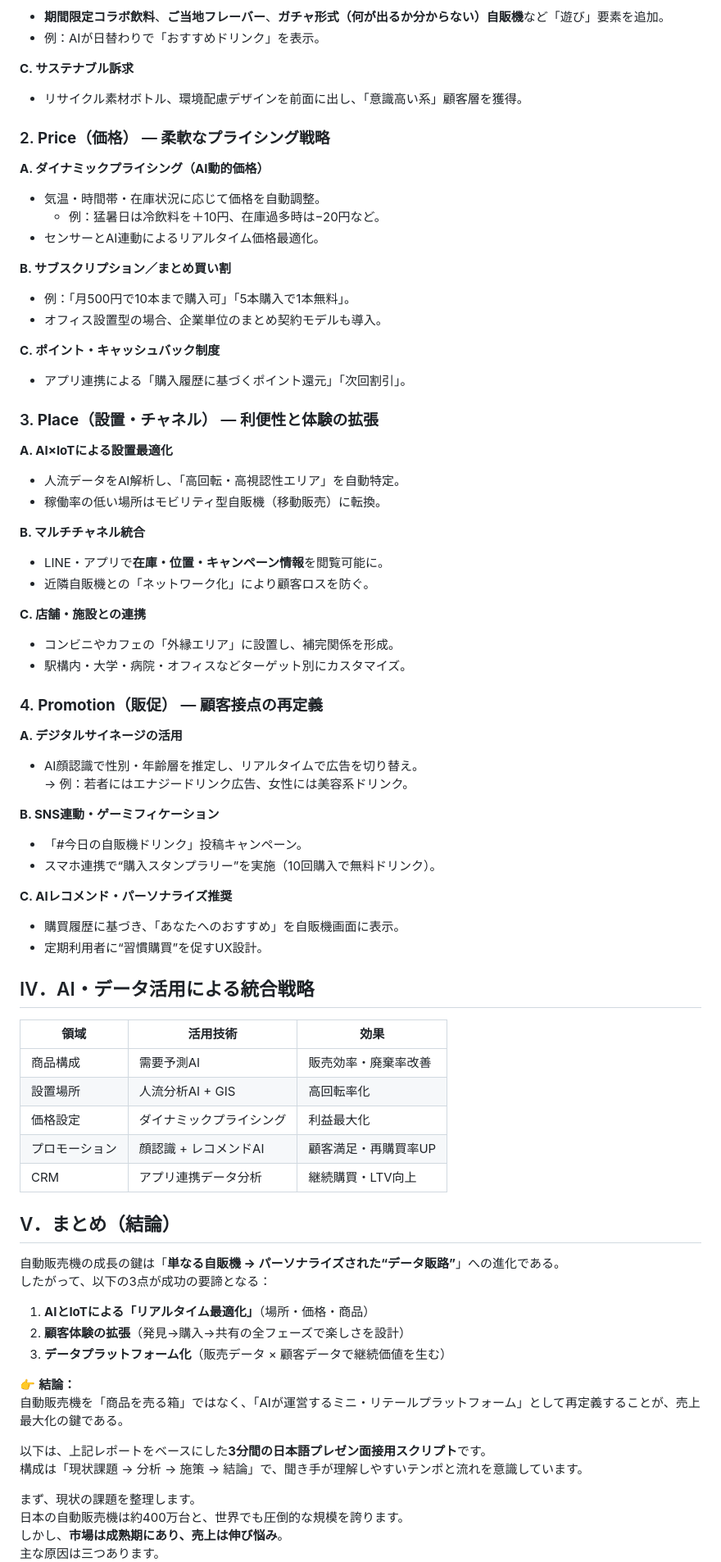
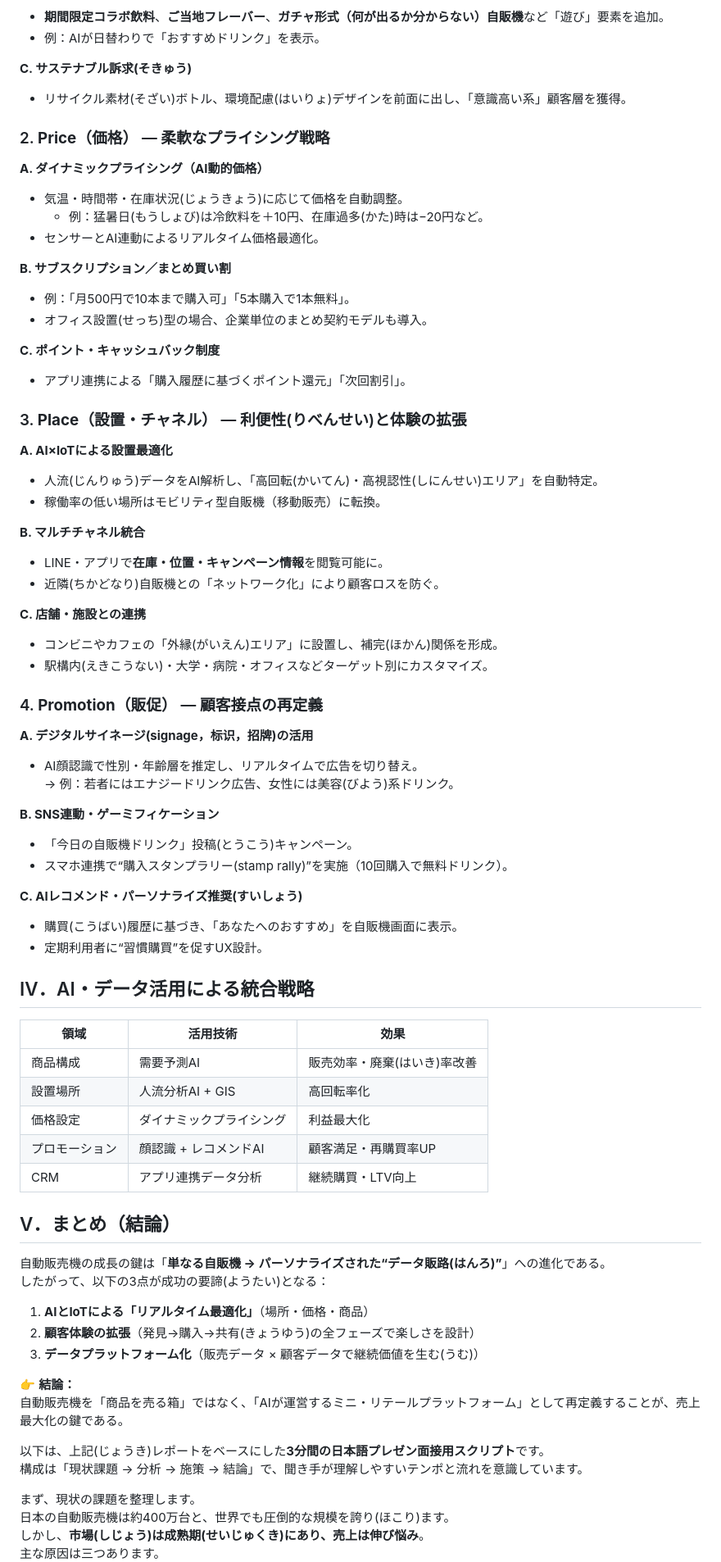
Before and after one commit to Momoko-YANG/Study, a Markdown page: case题解.md, the part around the change printed below. Shown: that part at 82% size. Rendered like a GitHub page.

```diff
--- a/case题解.md
+++ b/case题解.md
@@ -182,85 +182,85 @@
 - **期間限定コラボ飲料**、**ご当地フレーバー**、**ガチャ形式（何が出るか分からない）自販機**など「遊び」要素を追加。
 - 例：AIが日替わりで「おすすめドリンク」を表示。
 
-**C. サステナブル訴求**
-
-- リサイクル素材ボトル、環境配慮デザインを前面に出し、「意識高い系」顧客層を獲得。
+**C. サステナブル訴求(そきゅう)**
+
+- リサイクル素材(そざい)ボトル、環境配慮(はいりょ)デザインを前面に出し、「意識高い系」顧客層を獲得。
 
 ### 2. **Price（価格）** ― 柔軟なプライシング戦略
 
 **A. ダイナミックプライシング（AI動的価格）**
 
-- 気温・時間帯・在庫状況に応じて価格を自動調整。
-    - 例：猛暑日は冷飲料を＋10円、在庫過多時は−20円など。
+- 気温・時間帯・在庫状況(じょうきょう)に応じて価格を自動調整。
+    - 例：猛暑日(もうしょび)は冷飲料を＋10円、在庫過多(かた)時は−20円など。
 - センサーとAI連動によるリアルタイム価格最適化。
 
 **B. サブスクリプション／まとめ買い割**
 
 - 例：「月500円で10本まで購入可」「5本購入で1本無料」。
-- オフィス設置型の場合、企業単位のまとめ契約モデルも導入。
+- オフィス設置(せっち)型の場合、企業単位のまとめ契約モデルも導入。
 
 **C. ポイント・キャッシュバック制度**
 
 - アプリ連携による「購入履歴に基づくポイント還元」「次回割引」。
-### 3. **Place（設置・チャネル）** ― 利便性と体験の拡張
+### 3. **Place（設置・チャネル）** ― 利便性(りべんせい)と体験の拡張
 
 **A. AI×IoTによる設置最適化**
 
-- 人流データをAI解析し、「高回転・高視認性エリア」を自動特定。
+- 人流(じんりゅう)データをAI解析し、「高回転(かいてん)・高視認性(しにんせい)エリア」を自動特定。
 - 稼働率の低い場所はモビリティ型自販機（移動販売）に転換。
 
 **B. マルチチャネル統合**
 
 - LINE・アプリで**在庫・位置・キャンペーン情報**を閲覧可能に。
-- 近隣自販機との「ネットワーク化」により顧客ロスを防ぐ。
+- 近隣(ちかどなり)自販機との「ネットワーク化」により顧客ロスを防ぐ。
 
 **C. 店舗・施設との連携**
 
-- コンビニやカフェの「外縁エリア」に設置し、補完関係を形成。
-- 駅構内・大学・病院・オフィスなどターゲット別にカスタマイズ。
+- コンビニやカフェの「外縁(がいえん)エリア」に設置し、補完(ほかん)関係を形成。
+- 駅構内(えきこうない)・大学・病院・オフィスなどターゲット別にカスタマイズ。
 ### 4. **Promotion（販促）** ― 顧客接点の再定義
 
-**A. デジタルサイネージの活用**
+**A. デジタルサイネージ(signage，标识，招牌)の活用**
 
 - AI顔認識で性別・年齢層を推定し、リアルタイムで広告を切り替え。
-    → 例：若者にはエナジードリンク広告、女性には美容系ドリンク。
+    → 例：若者にはエナジードリンク広告、女性には美容(びよう)系ドリンク。
 
 **B. SNS連動・ゲーミフィケーション**
 
-- 「#今日の自販機ドリンク」投稿キャンペーン。
-- スマホ連携で“購入スタンプラリー”を実施（10回購入で無料ドリンク）。
-
-**C. AIレコメンド・パーソナライズ推奨**
-
-- 購買履歴に基づき、「あなたへのおすすめ」を自販機画面に表示。
+- 「今日の自販機ドリンク」投稿(とうこう)キャンペーン。
+- スマホ連携で“購入スタンプラリー(stamp rally)”を実施（10回購入で無料ドリンク）。
+
+**C. AIレコメンド・パーソナライズ推奨(すいしょう)**
+
+- 購買(こうばい)履歴に基づき、「あなたへのおすすめ」を自販機画面に表示。
 - 定期利用者に“習慣購買”を促すUX設計。
 
 ## Ⅳ．AI・データ活用による統合戦略
 
-|領域|活用技術|効果|
-|---|---|---|
-|商品構成|需要予測AI|販売効率・廃棄率改善|
-|設置場所|人流分析AI + GIS|高回転率化|
-|価格設定|ダイナミックプライシング|利益最大化|
-|プロモーション|顔認識 + レコメンドAI|顧客満足・再購買率UP|
-|CRM|アプリ連携データ分析|継続購買・LTV向上|
+| 領域      | 活用技術          | 効果              |
+| ------- | ------------- | --------------- |
+| 商品構成    | 需要予測AI        | 販売効率・廃棄(はいき)率改善 |
+| 設置場所    | 人流分析AI + GIS  | 高回転率化           |
+| 価格設定    | ダイナミックプライシング  | 利益最大化           |
+| プロモーション | 顔認識 + レコメンドAI | 顧客満足・再購買率UP     |
+| CRM     | アプリ連携データ分析    | 継続購買・LTV向上      |
 
 ## Ⅴ．まとめ（結論）
 
-自動販売機の成長の鍵は「**単なる自販機 → パーソナライズされた“データ販路”**」への進化である。
-したがって、以下の3点が成功の要諦となる：
+自動販売機の成長の鍵は「**単なる自販機 → パーソナライズされた“データ販路(はんろ)”**」への進化である。
+したがって、以下の3点が成功の要諦(ようたい)となる：
 
 1. **AIとIoTによる「リアルタイム最適化」**（場所・価格・商品）
-2. **顧客体験の拡張**（発見→購入→共有の全フェーズで楽しさを設計）
-3. **データプラットフォーム化**（販売データ × 顧客データで継続価値を生む）
+2. **顧客体験の拡張**（発見→購入→共有(きょうゆう)の全フェーズで楽しさを設計）
+3. **データプラットフォーム化**（販売データ × 顧客データで継続価値を生む(うむ)）
 
 👉 **結論：**
 自動販売機を「商品を売る箱」ではなく、「AIが運営するミニ・リテールプラットフォーム」として再定義することが、売上最大化の鍵である。
 
-以下は、上記レポートをベースにした**3分間の日本語プレゼン面接用スクリプト**です。
+以下は、上記(じょうき)レポートをベースにした**3分間の日本語プレゼン面接用スクリプト**です。
 構成は「現状課題 → 分析 → 施策 → 結論」で、聞き手が理解しやすいテンポと流れを意識しています。
 
 まず、現状の課題を整理します。
-日本の自動販売機は約400万台と、世界でも圧倒的な規模を誇ります。
-しかし、**市場は成熟期にあり、売上は伸び悩み**。
+日本の自動販売機は約400万台と、世界でも圧倒的な規模を誇り(ほこり)ます。
+しかし、**市場(しじょう)は成熟期(せいじゅくき)にあり、売上は伸び悩み**。
 主な原因は三つあります。
```
Also changed, not shown: other parts of case题解.md (+164 -168 lines).
